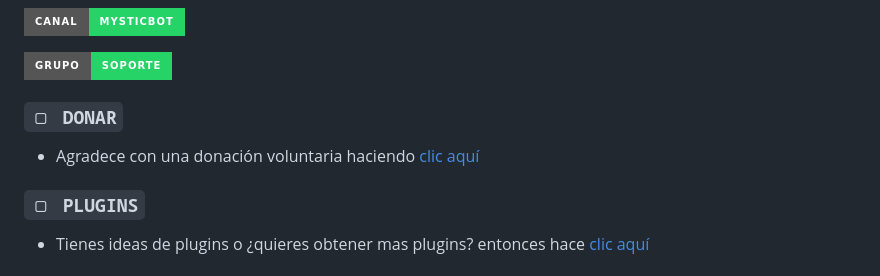
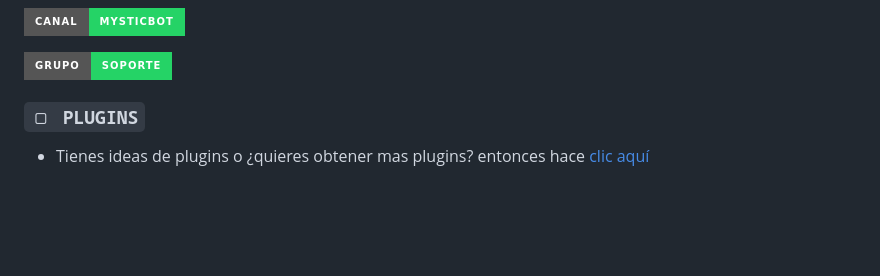
Before and after one commit to Tumas-Shilbi/flibubot, a Markdown page: README.md, the part around the change. Drawn GitHub-style; badges without logos; blank space fills up the shorter version.

```diff
--- a/README.md
+++ b/README.md
@@ -15,9 +15,6 @@
 <a href="https://wa.me5219991402134?text=!menu"><img alt="Bot Oficial" src="https://img.shields.io/badge/Bot - Oficial-00FFFF?style=for-the-badge&logo=whatsapp&logoColor=white"/></a>
 
 <a href="https://wa.me/5219993404349?text=!menu"><img alt="Bot Oficial2" src="https://img.shields.io/badge/Bot - Oficial2-00FFFF?style=for-the-badge&logo=whatsapp&logoColor=white"/></a> -->
-
-### `▢ DONAR`
-- Agradece con una donación voluntaria haciendo [clic aquí]()
 
 ### `▢ PLUGINS`
 - Tienes ideas de plugins o ¿quieres obtener mas plugins? entonces hace [clic aquí](https://github.com/theh2so4/Mystic-Plugins)
```
